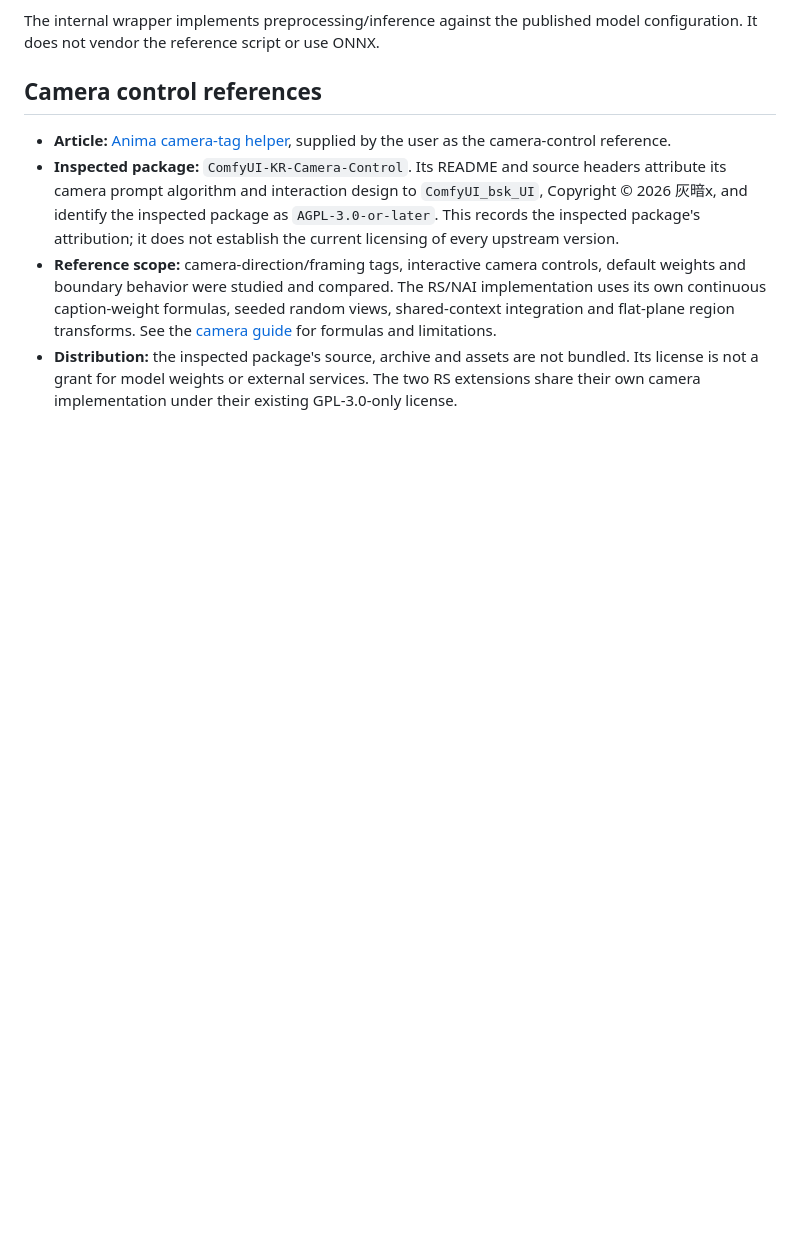
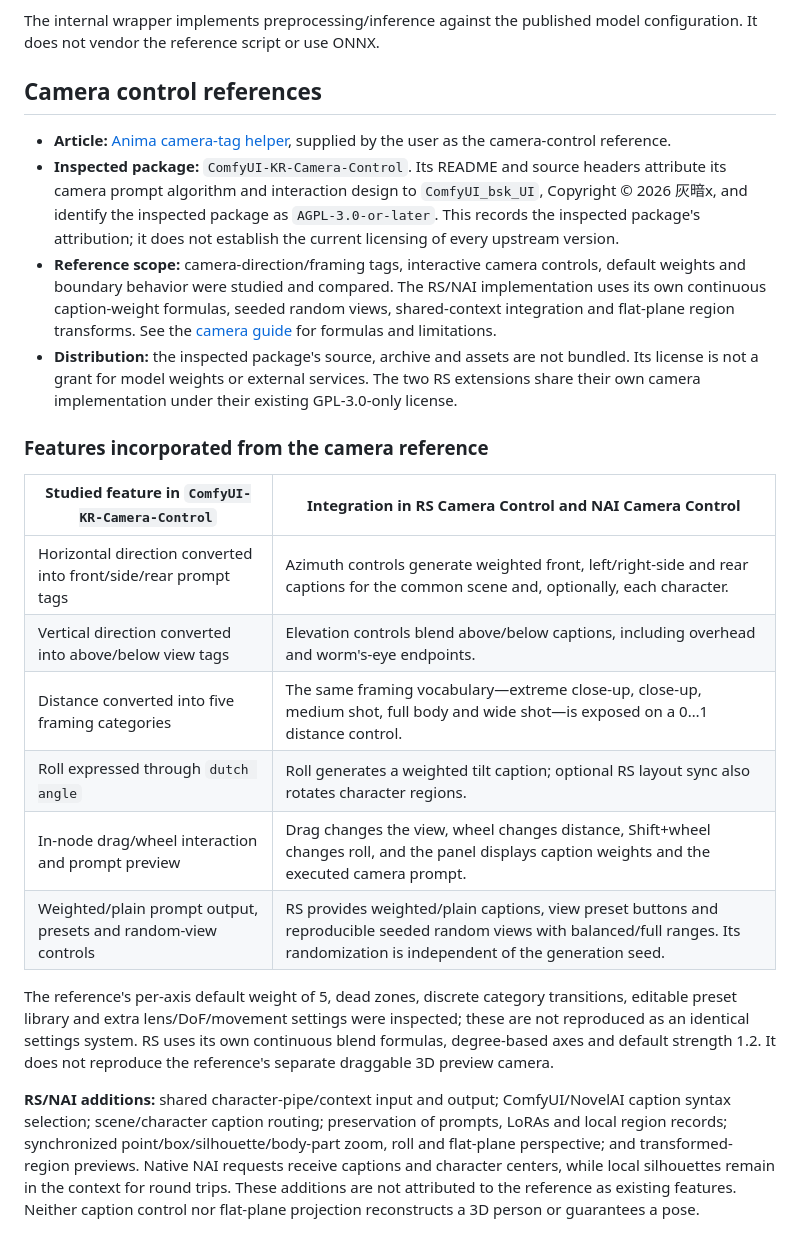
Before and after one commit to raspie10032/ComfyUI_RS_NAI_API_Request, a Markdown page: THIRD_PARTY_NOTICES.md, the part around the change. Drawn GitHub-style; blank space fills up the shorter version.

Commit message:
docs: map camera reference features to RS and NAI integration

```diff
--- a/THIRD_PARTY_NOTICES.md
+++ b/THIRD_PARTY_NOTICES.md
@@ -123,3 +123,18 @@ model configuration. It does not vendor the reference script or use ONNX.
 - **Inspected package:** `ComfyUI-KR-Camera-Control`. Its README and source headers attribute its camera prompt algorithm and interaction design to `ComfyUI_bsk_UI`, Copyright © 2026 灰暗x, and identify the inspected package as `AGPL-3.0-or-later`. This records the inspected package's attribution; it does not establish the current licensing of every upstream version.
 - **Reference scope:** camera-direction/framing tags, interactive camera controls, default weights and boundary behavior were studied and compared. The RS/NAI implementation uses its own continuous caption-weight formulas, seeded random views, shared-context integration and flat-plane region transforms. See the [camera guide](docs/camera-control.md) for formulas and limitations.
 - **Distribution:** the inspected package's source, archive and assets are not bundled. Its license is not a grant for model weights or external services. The two RS extensions share their own camera implementation under their existing GPL-3.0-only license.
+
+### Features incorporated from the camera reference
+
+| Studied feature in `ComfyUI-KR-Camera-Control` | Integration in RS Camera Control and NAI Camera Control |
+| --- | --- |
+| Horizontal direction converted into front/side/rear prompt tags | Azimuth controls generate weighted front, left/right-side and rear captions for the common scene and, optionally, each character. |
+| Vertical direction converted into above/below view tags | Elevation controls blend above/below captions, including overhead and worm's-eye endpoints. |
+| Distance converted into five framing categories | The same framing vocabulary—extreme close-up, close-up, medium shot, full body and wide shot—is exposed on a 0…1 distance control. |
+| Roll expressed through `dutch angle` | Roll generates a weighted tilt caption; optional RS layout sync also rotates character regions. |
+| In-node drag/wheel interaction and prompt preview | Drag changes the view, wheel changes distance, Shift+wheel changes roll, and the panel displays caption weights and the executed camera prompt. |
+| Weighted/plain prompt output, presets and random-view controls | RS provides weighted/plain captions, view preset buttons and reproducible seeded random views with balanced/full ranges. Its randomization is independent of the generation seed. |
+
+The reference's per-axis default weight of 5, dead zones, discrete category transitions, editable preset library and extra lens/DoF/movement settings were inspected; these are not reproduced as an identical settings system. RS uses its own continuous blend formulas, degree-based axes and default strength 1.2. It does not reproduce the reference's separate draggable 3D preview camera.
+
+**RS/NAI additions:** shared character-pipe/context input and output; ComfyUI/NovelAI caption syntax selection; scene/character caption routing; preservation of prompts, LoRAs and local region records; synchronized point/box/silhouette/body-part zoom, roll and flat-plane perspective; and transformed-region previews. Native NAI requests receive captions and character centers, while local silhouettes remain in the context for round trips. These additions are not attributed to the reference as existing features. Neither caption control nor flat-plane projection reconstructs a 3D person or guarantees a pose.
```
Also changed, not shown: docs/camera-control.md (+20 -0 lines).
